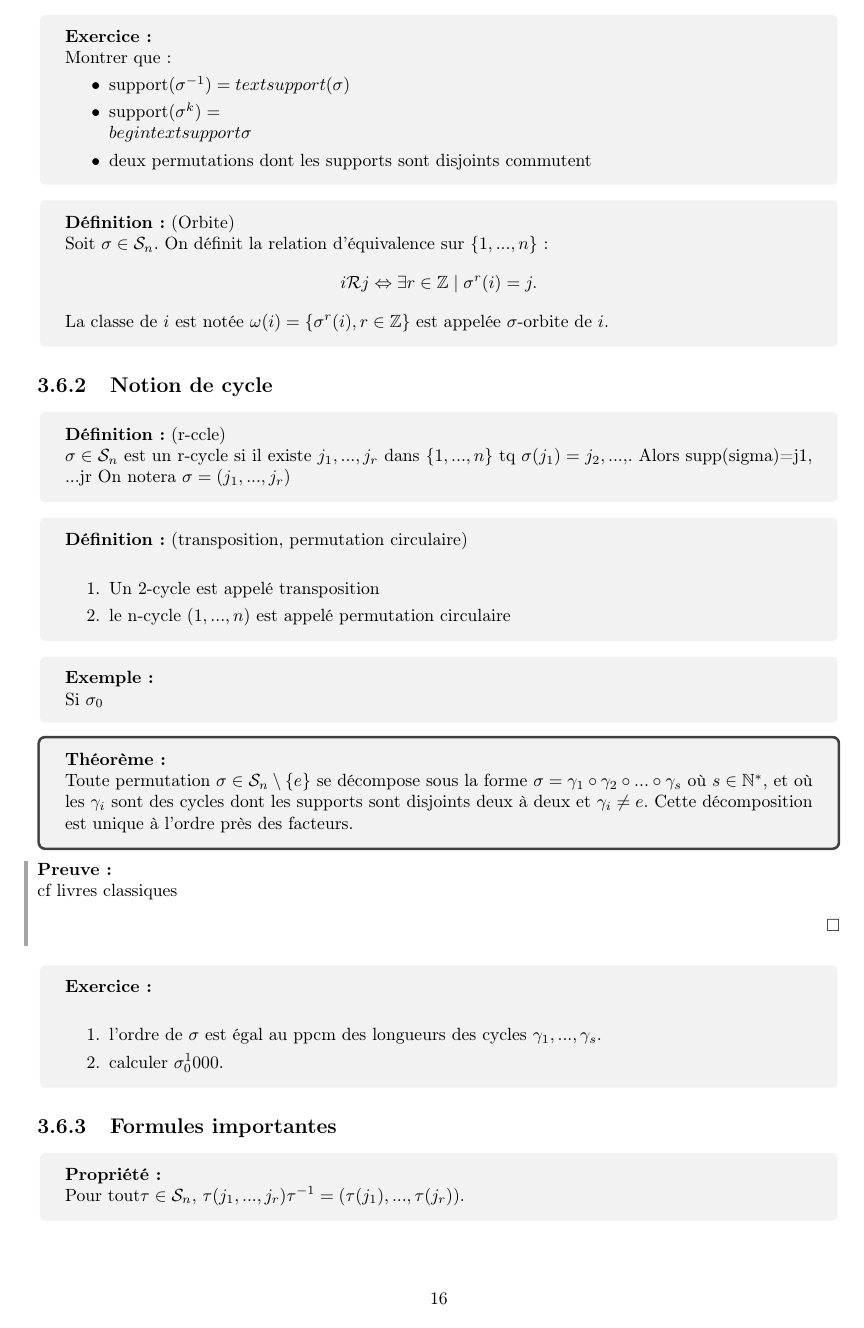
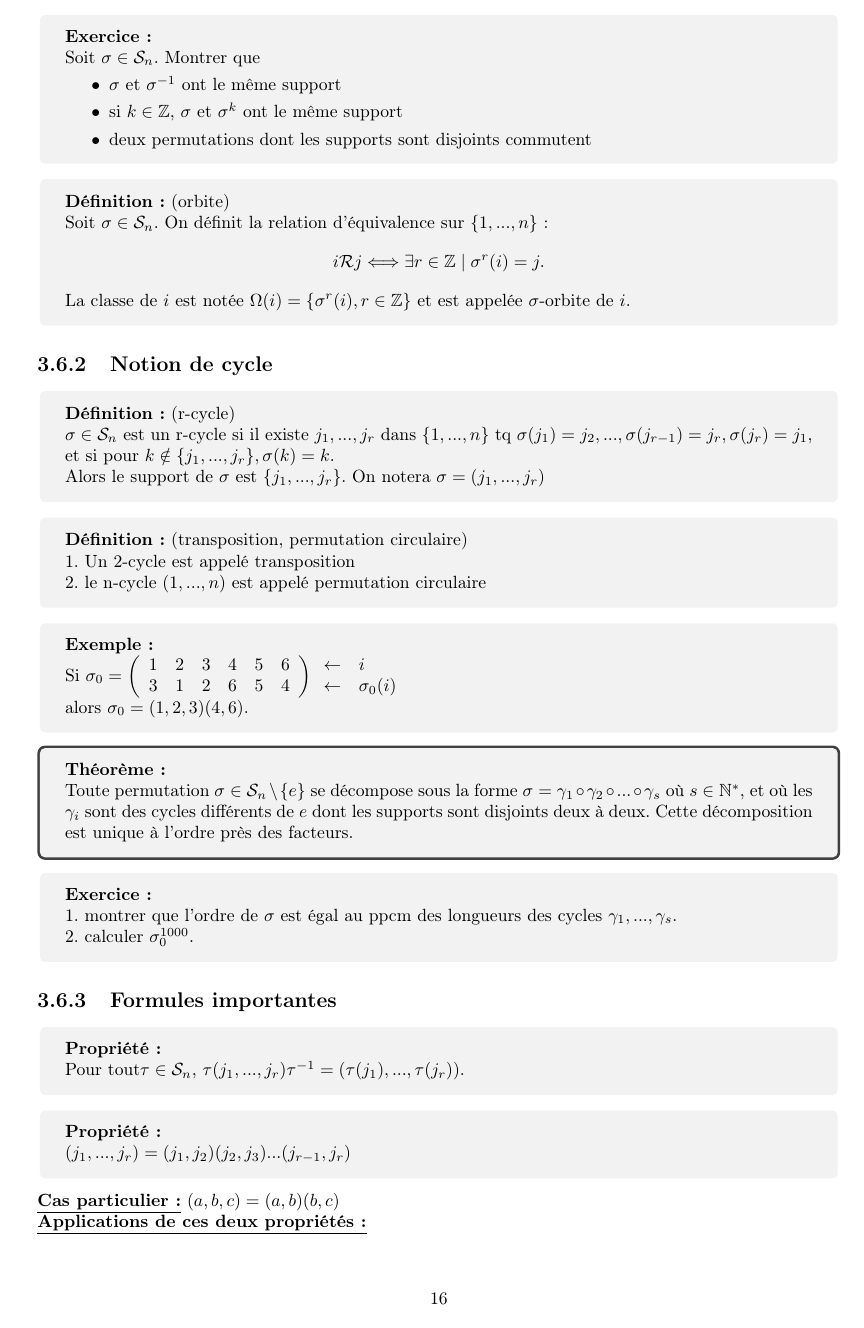
Before and after one commit to alexblanc1/THGR, a LaTeX document (Cours thdg.tex): page 17 of 20 before the commit and page 17 of 19 after it. Compiled offline with pdfLaTeX.

Commit message:
correction des erreurs faites pendant le cours, ajout de listes (qui ont quelques défauts à corriger) sans saut de ligne avant le premier item ni après le dernier (ces sauts de ligne étaient parfois contre-naturels)

```diff
--- a/Cours thdg.tex
+++ b/Cours thdg.tex
@@ -91,6 +91,13 @@
 \newcommand{\unn}{\{1, ..., n\}}
 \newcommand{\sign}{\epsilon(\sigma)}
 \newcommand{\dsp}{\displaystyle}
+
+% l'indentation des items, ainsi que l'espace entre les items est mal définie pour les deux environnements suivants :
+\newlist{itemizel}{itemize*}{1} % comme itemize mais sans saut de ligne avant le premier item, ni après le dernier, de profondeur max 1 (pas de itemizel dans un itemizel), et de label par défaut bullet
+\setlist[itemizel]{itemjoin=\\, label=$\bullet$}
+
+\newlist{enumeratel}{enumerate*}{1} % comme enumerate mais sans saut de ligne avant le premier item, ni après le dernier, de profondeur max 1 (pas de itemizel dans un itemizel)
+\setlist[enumeratel]{itemjoin=\\, label=\arabic*.}
 
 
 \title{Theorie des groupes}
@@ -704,55 +711,53 @@ Le support de $\sigma \in \sn$ est l'ensemble $\{i\in\unn\; ; \; \sigma(i)\neq i
 \end{definition}
 
 \begin{exo}
-Montrer que :
+Soit $\sigma\in\sn$. Montrer que
 \begin{itemize}[label=$\bullet$]
-\item $\text{support}(\sigma^{-1})=text{support}(\sigma)$
-\item $\text{support}(\sigma^{k})=\\begin{text{support}\sigma}$
+\item $\sigma$ et $\sigma^{-1}$ ont le même support
+\item si $k\in\Z$, $\sigma$ et $\sigma^k$ ont le même support
 \item deux permutations dont les supports sont disjoints commutent
 \end{itemize}
 \end{exo}
 
-\begin{definition}{Orbite}
-Soit $\sigma\in\sn$. On définit la relation d'équivalence sur $\unn$ : \[i\mathcal{R}j \Leftrightarrow \exists r\in\Z \;|\;\sigma^r(i)=j.\]
-La classe de $i$ est notée $\omega(i) = \{\sigma^r(i), r\in\Z\}$ est appelée $\sigma$-orbite de $i$.
+\begin{definition}{orbite}
+Soit $\sigma\in\sn$. On définit la relation d'équivalence sur $\unn$ : \[i\mathcal{R}j \Longleftrightarrow \exists r\in\Z \;|\;\sigma^r(i)=j.\]
+La classe de $i$ est notée $\Omega(i) = \{\sigma^r(i), r\in\Z\}$ et est appelée $\sigma$-orbite de $i$.
 \end{definition}
 
 \subsection{Notion de cycle}
-\begin{definition}{r-ccle}
-$\sigma \in\sn$ est un r-cycle si il existe $j_1, ..., j_r$ dans $\unn$ tq $\sigma(j_1)=j_2, ..., $. Alors supp(sigma)=j1, ...jr
-On notera $\sigma = (j_1, ..., j_r)$
+\begin{definition}{r-cycle}
+$\sigma \in\sn$ est un r-cycle si il existe $j_1, ..., j_r$ dans $\unn$ tq $\sigma(j_1)=j_2, ..., \sigma(j_{r-1})=j_r, \sigma(j_r)=j_1$, et si pour $k\notin\{j_1,...,j_r\}, \sigma(k)=k$.\\Alors le support de $\sigma$ est $\{j_1,...,j_r\}$. On notera $\sigma = (j_1, ..., j_r)$
 \end{definition}
 
 \begin{definition}{transposition, permutation circulaire}
-\begin{enumerate}
-\item Un $2$-cycle est appelé transposition
+\begin{enumeratel}
+\item Un 2-cycle est appelé transposition
 \item le n-cycle $(1, ..., n)$ est appelé permutation circulaire
-\end{enumerate}
+\end{enumeratel}
 \end{definition}
 
 \begin{exemple}
-Si $\sigma_0$
+Si $\dsp\sigma_0=\left(\begin{array}{cccccc}
+1&2&3&4&5&6\\3&1&2&6&5&4
+\end{array}\right)
+\begin{array}{cl}
+\leftarrow&i\\\leftarrow&\sigma_0(i)
+\end{array}$\\
+alors $\sigma_0=(1,2,3)(4,6)$.
 \end{exemple}
 
 \begin{theoreme}
-Toute permutation $\sigma\in\sn\setminus\{e\}$ se décompose sous la forme $\sigma=\gamma_1\circ\gamma_2\circ ... \circ\gamma_s$ où $s\in\N^*$, et où les $\gamma_i$ sont des cycles dont les supports sont disjoints deux à deux et $\gamma_i\neq e$. Cette décomposition est unique à l'ordre près des facteurs.
+Toute permutation $\sigma\in\sn\setminus\{e\}$ se décompose sous la forme $\sigma=\gamma_1\circ\gamma_2\circ ... \circ\gamma_s$ où $s\in\N^*$, et où les $\gamma_i$ sont des cycles différents de $e$ dont les supports sont disjoints deux à deux. Cette décomposition est unique à l'ordre près des facteurs.
 \end{theoreme}
 
-\begin{preuve}
-cf livres classiques
-\end{preuve}
-
 \begin{exo}
-\begin{enumerate}
-\item l'ordre de $\sigma$ est égal au ppcm des longueurs des cycles $\gamma_1, ..., \gamma_s$.
-\item calculer $\sigma_0^1000$.
-\end{enumerate}
+\begin{enumeratel}
+\item montrer que l'ordre de $\sigma$ est égal au ppcm des longueurs des cycles $\gamma_1, ..., \gamma_s$.
+\item calculer $\sigma_0^{1000}$.
+\end{enumeratel}
 \end{exo}
 
 \subsection{Formules importantes}
 \begin{prop}
 Pour tout$\tau\in\sn$, $\tau(j_1,...,j_r)\tau^{-1}=(\tau(j_1),...,\tau(j_r))$.
 \end{prop}
-\begin{preuve}
-immédiate
-\end{preuve}
@@ -772 +767,2 @@ immédiat
 
+\noindent\underline{\textbf{Cas particulier :}} $(a,b,c)=(a,b)(b,c)$
@@ -774,5 +769,8 @@ immédiat
 
-\begin{enumerate}[resume*]
+\noindent\underline{\textbf{Applications de ces deux propriétés :}}
+\begin{enumerate}
+\item Deux r-cycles de $\sn$ sont conjugués dans $\sn$
+\item $(1, i)(1,j)(1,i)=(1,i)(1,j)(1,i)^{-1}=(i,j)$
 \item $\sn$ est engendré par les transpositions du type $(j, j+1)$ où $j\in\{1,...,n-1\}$\\
 preuve : laissée en exercice au lecteur, l'idée est de montrer que $(i,j)$ est un produit de transpositions du type $(k,k+1)$ par récurrence sur $j-1$ en utilisant $(i,j)=(j-1,j)(i,j-1)(j-1,j)$
 \item $\sn$ est engendré par $(1,2)$ et $\eta=(1,2,...,n)$\\
```
Also changed, not shown: Cours thdg.pdf, Cours thdg.tex (45 more changed lines).
